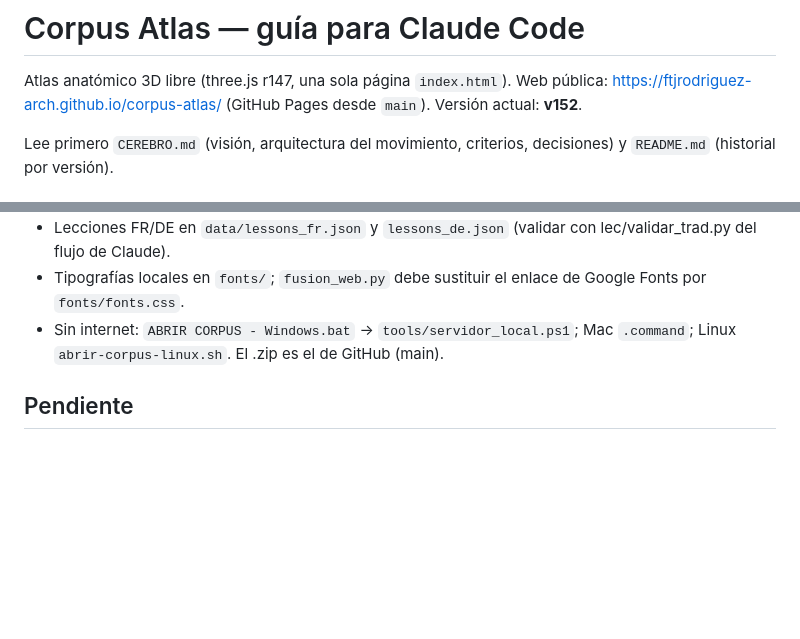
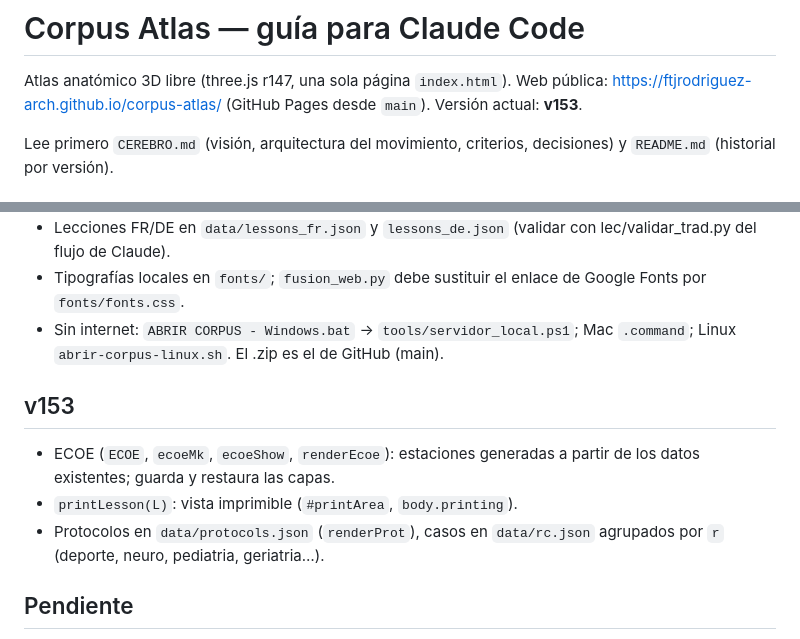
Before and after one commit to ftjrodriguez-arch/corpus-atlas, a Markdown page: CLAUDE.md, 2 parts joined by grey strips. Rendered like a GitHub page; blank space fills up the shorter version.

Commit message:
CLAUDE.md: v153
Co-Authored-By: Claude Opus 5.5 <noreply@anthropic.com>
Claude-Session: https://claude.ai/code/session_01DmC7U3ddqwuF7F85zgf2SJ

```diff
--- a/CLAUDE.md
+++ b/CLAUDE.md
@@ -1,7 +1,7 @@
 # Corpus Atlas — guía para Claude Code
 
 Atlas anatómico 3D libre (three.js r147, una sola página `index.html`). Web pública: https://ftjrodriguez-arch.github.io/corpus-atlas/
-(GitHub Pages desde `main`). Versión actual: **v152**.
+(GitHub Pages desde `main`). Versión actual: **v153**.
 
 Lee primero `CEREBRO.md` (visión, arquitectura del movimiento, criterios, decisiones) y `README.md` (historial por versión).
 
@@ -52,6 +52,11 @@ Lee primero `CEREBRO.md` (visión, arquitectura del movimiento, criterios, decis
 - Tipografías locales en `fonts/`; `fusion_web.py` debe sustituir el enlace de Google Fonts por `fonts/fonts.css`.
 - Sin internet: `ABRIR CORPUS - Windows.bat` → `tools/servidor_local.ps1`; Mac `.command`; Linux `abrir-corpus-linux.sh`. El .zip es el de GitHub (main).
 
+## v153
+- ECOE (`ECOE`, `ecoeMk`, `ecoeShow`, `renderEcoe`): estaciones generadas a partir de los datos existentes; guarda y restaura las capas.
+- `printLesson(L)`: vista imprimible (`#printArea`, `body.printing`).
+- Protocolos en `data/protocols.json` (`renderProt`), casos en `data/rc.json` agrupados por `r` (deporte, neuro, pediatria, geriatria…).
+
 ## Pendiente
 - Decisión del usuario: NUNCA servidor propio, cuentas ni base de datos. Todo debe funcionar en local y sin conexión (GitHub Pages solo sirve los archivos estáticos).
 - Interfaz móvil nueva programada en v147–v148 (barra inferior, capas en fila, hoja de estructura tocada): recoger opiniones y pulir.
```
